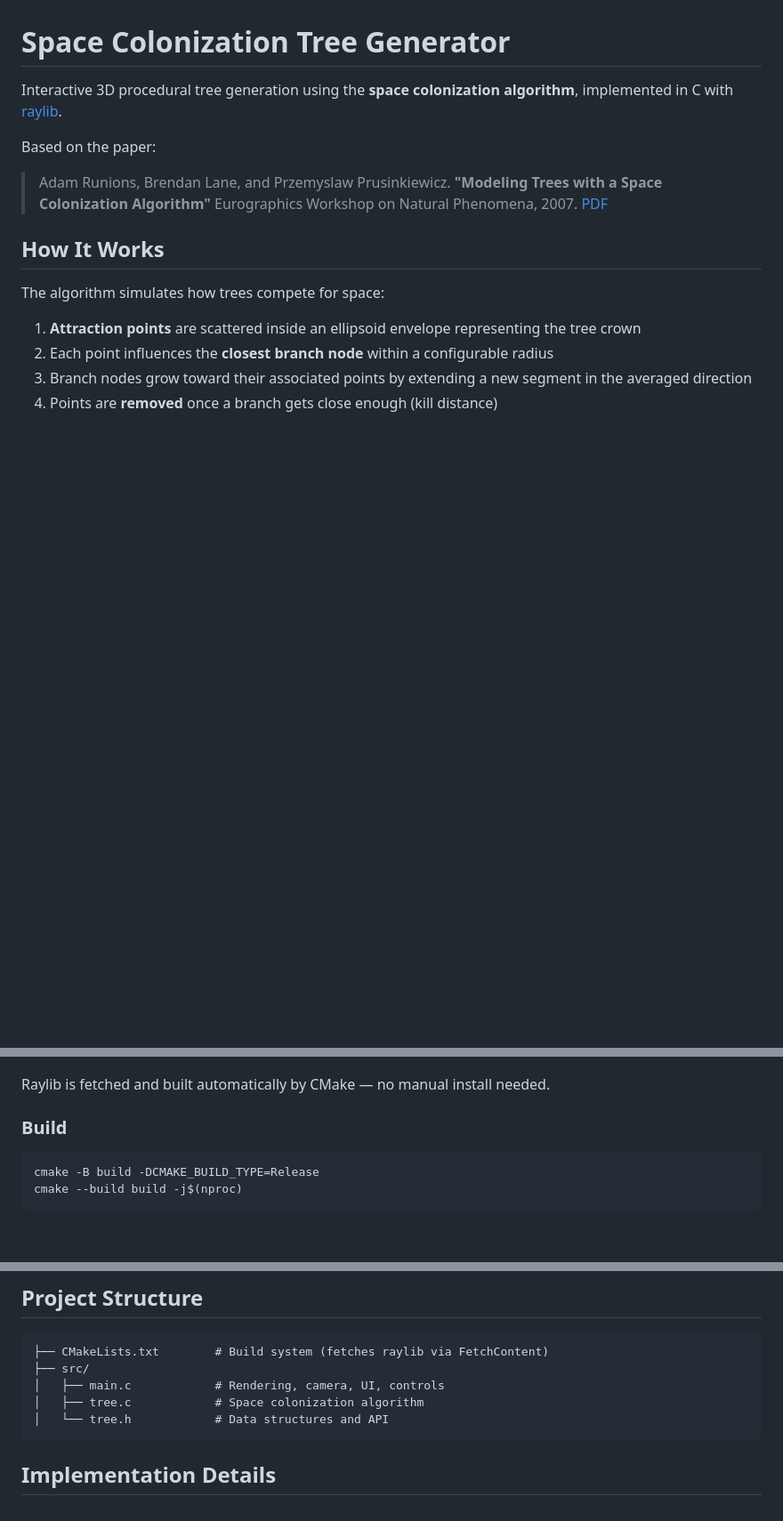
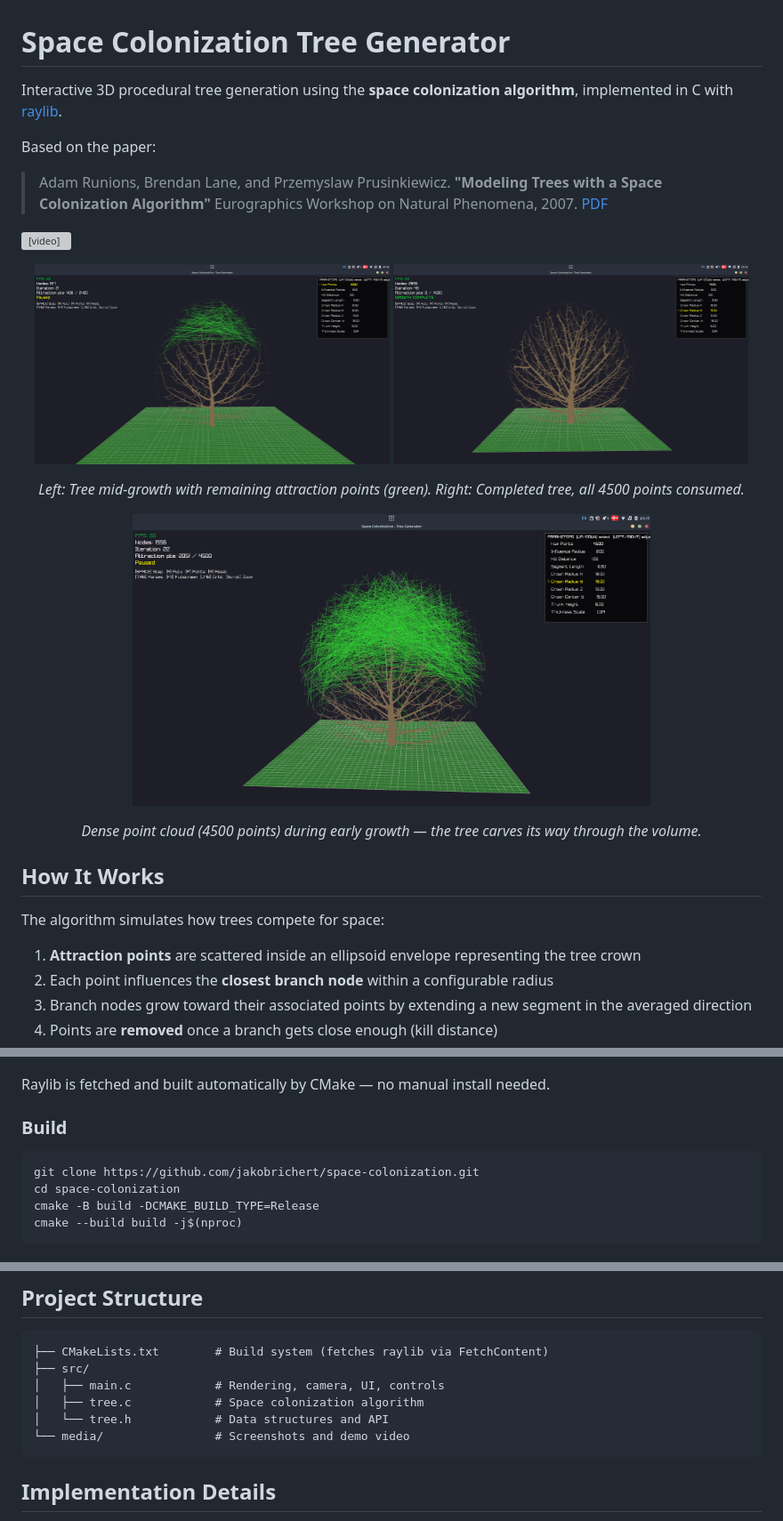
Before and after one commit to yihangshi18/space-colonization, a Markdown page: README.md, 3 parts joined by grey strips. Shown at 89% size. GitHub-like rendering; pictures changed too: media/complete.png (added), media/growing.png (added), media/points.png (added); blank space fills up the shorter version; grey boxes are pictures that could not be loaded.

Commit message:
Add screenshots, demo video, and update README
Add media from the live app showing tree growth mid-progress,
completed growth, and dense point cloud visualization.
Update README with embedded screenshots, demo video, clone
instructions, and better formatting.

````diff
--- a/README.md
+++ b/README.md
@@ -9,8 +9,22 @@ Based on the paper:
 > Eurographics Workshop on Natural Phenomena, 2007.
 > [PDF](https://www.algorithmicbotany.org/papers/colonization.egwnp2007.pdf)
 
-<!-- Add a demo video or screenshots here -->
-<!-- ![Demo](media/demo.gif) -->
+<video src="https://github.com/jakobrichert/space-colonization/raw/main/media/demo.mp4" controls width="100%"></video>
+
+<p align="center">
+  <img src="media/growing.png" width="48%" alt="Tree mid-growth with attraction points visible" />
+  <img src="media/complete.png" width="48%" alt="Fully grown tree with 4500 points consumed" />
+</p>
+<p align="center">
+  <em>Left: Tree mid-growth with remaining attraction points (green). Right: Completed tree, all 4500 points consumed.</em>
+</p>
+
+<p align="center">
+  <img src="media/points.png" width="70%" alt="Dense attraction point cloud during early growth" />
+</p>
+<p align="center">
+  <em>Dense point cloud (4500 points) during early growth — the tree carves its way through the volume.</em>
+</p>
 
 ## How It Works
 
@@ -48,6 +62,8 @@ Raylib is fetched and built automatically by CMake — no manual install needed.
 ### Build
 
 ```bash
+git clone https://github.com/jakobrichert/space-colonization.git
+cd space-colonization
 cmake -B build -DCMAKE_BUILD_TYPE=Release
 cmake --build build -j$(nproc)
 ```
@@ -99,6 +115,7 @@ Crown shape and point count take effect on reset (`R`).
 │   ├── main.c            # Rendering, camera, UI, controls
 │   ├── tree.c            # Space colonization algorithm
 │   └── tree.h            # Data structures and API
+└── media/                # Screenshots and demo video
 ```
 
 ## Implementation Details
````
Also changed, not shown: other parts of README.md (+2 -2 lines), 2 other files.
